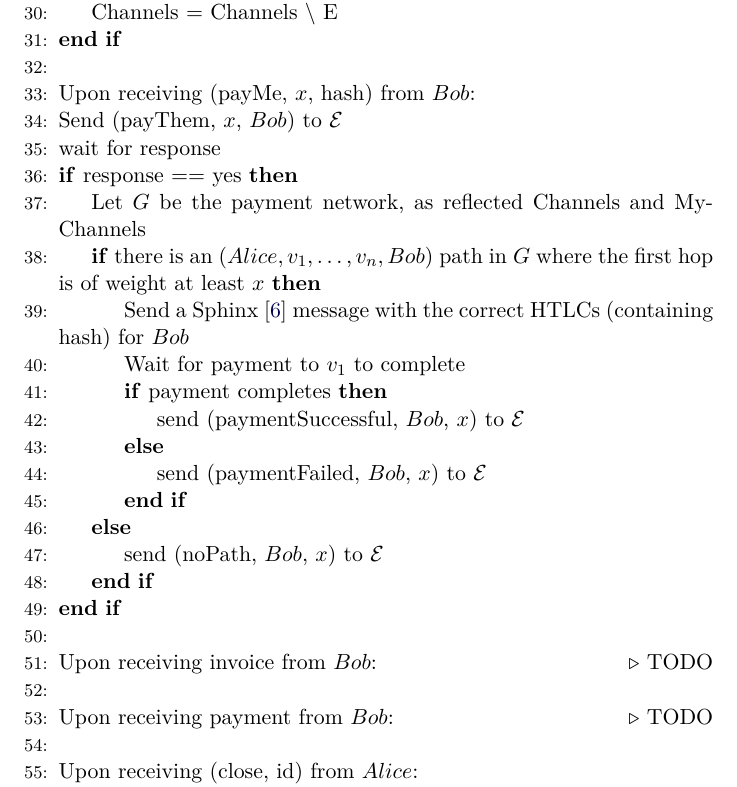
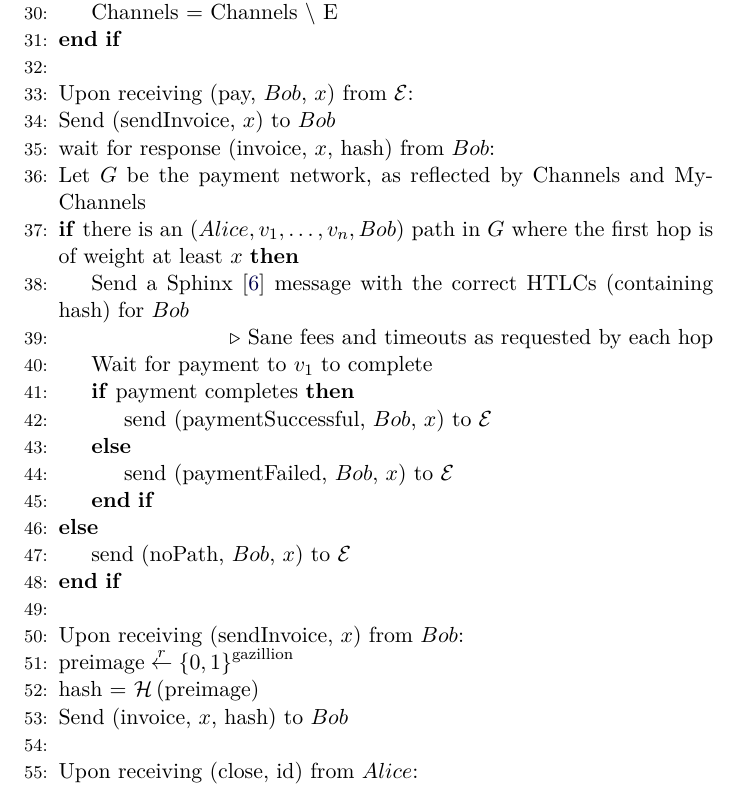
Before and after one commit to OrfeasLitos/PaymentChannels, a LaTeX paper (src/paymentChannels.tex, which reads src/lightningprot.tex): part of page 17 of 19, cut so that both start at the same text. Compiled offline with pdfLaTeX.

Commit message:
Add compatibility with F_PayNet and spec
Initiate payment from sender when receiving (pay) by the environment,
wait for invoice by recipient, have recipient create invoice

```diff
--- a/src/lightningprot.tex
+++ b/src/lightningprot.tex
@@ -43,15 +43,15 @@
         \State Channels = Channels $\setminus$ E
       \EndIf
     \State
-    \State Upon receiving (payMe, $x$, hash) from $Bob$:
-      \State Send (payThem, $x$, $Bob$) to $\mathcal{E}$
-      \State wait for response
-      \If{response == yes}
-        \State Let $G$ be the payment network, as reflected Channels and MyChannels
+    \State Upon receiving (pay, $Bob$, $x$) from $\mathcal{E}$:
+      \State Send (sendInvoice, $x$) to $Bob$
+      \State wait for response (invoice, $x$, hash) from $Bob$:
+      \State Let $G$ be the payment network, as reflected by Channels and MyChannels
       \If{there is an $\left(Alice, v_1, \dots, v_n, Bob\right)$ path in $G$ where the
       first hop is of weight at least $x$}
 	\State Send a Sphinx~\cite{sphinx} message with the correct HTLCs (containing
 	hash) for $Bob$
+	\State \Comment{Sane fees and timeouts as requested by each hop}
         \State Wait for payment to $v_1$ to complete
         \If{payment completes}
           \State send (paymentSuccessful, $Bob$, $x$) to $\mathcal{E}$
@@ -61,11 +61,12 @@
       \Else
         \State send (noPath, $Bob$, $x$) to $\mathcal{E}$
       \EndIf
-      \EndIf
     \State
-    \State Upon receiving invoice from $Bob$: \Comment{TODO}
-    \State
-    \State Upon receiving payment from $Bob$: \Comment{TODO}
+    \State Upon receiving (sendInvoice, $x$) from $Bob$:
+      \State $\mathrm{preimage} \overset{r}{\leftarrow}
+      \left\{0,1\right\}^{\mathrm{gazillion}}$
+      \State hash = $\mathcal{H}\left(\mathrm{preimage}\right)$
+      \State Send (invoice, $x$, hash) to $Bob$
     \State
     \State Upon receiving (close, id) from $Alice$:
       \If{$\mathcal{G}_{Ledger}$ has a valid funding tx with
```
Lines whose indentation alone changed are shown as unchanged.
